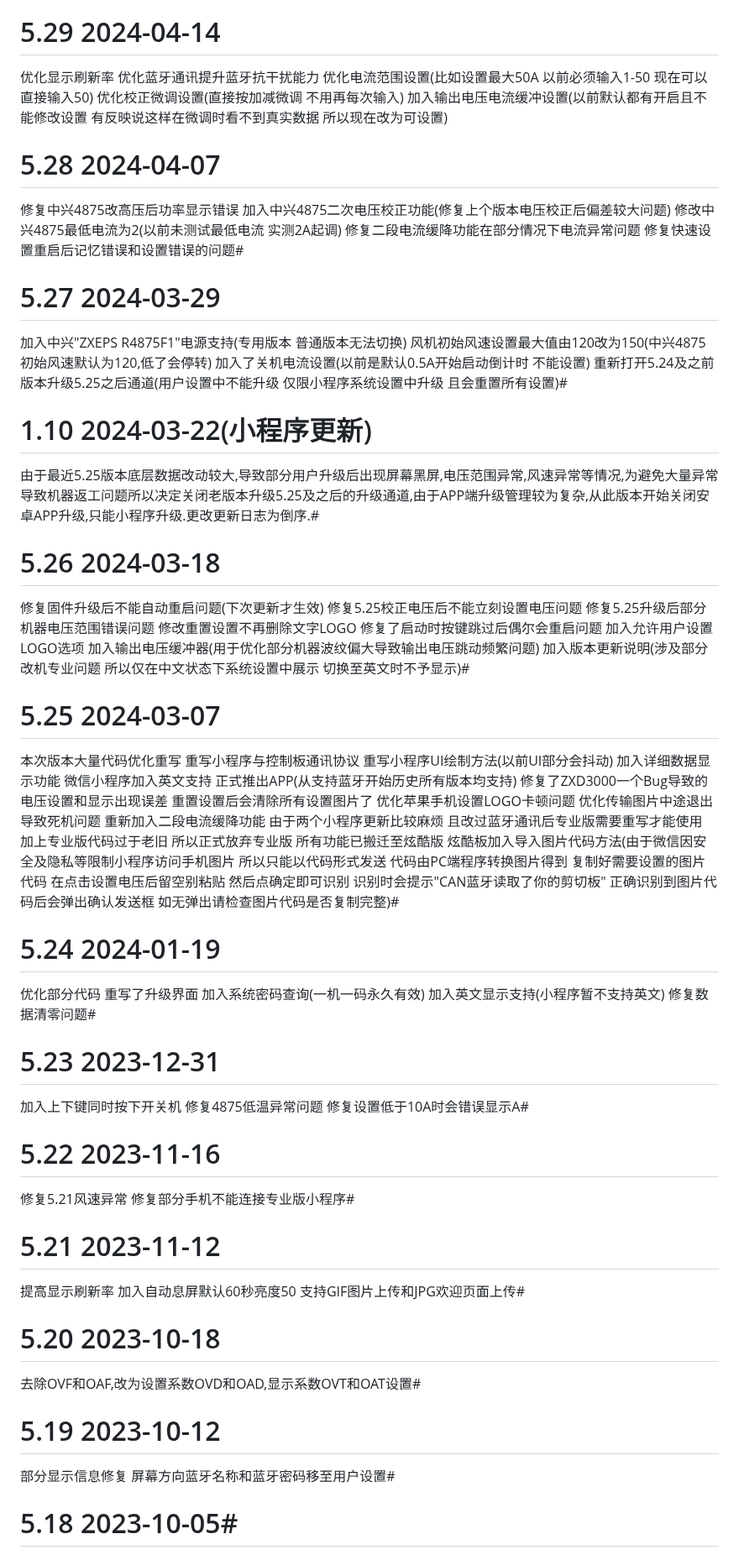
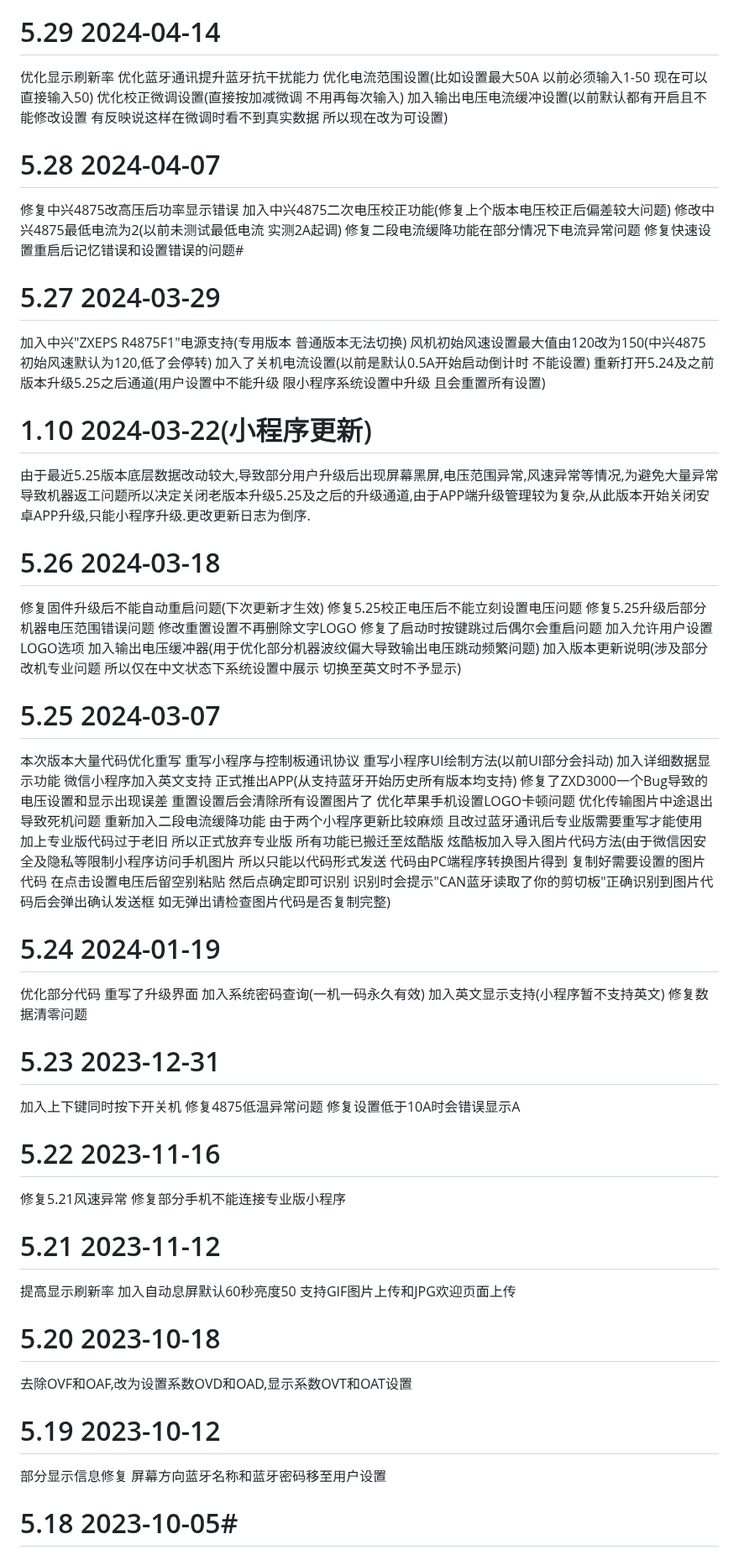
Before and after one commit to 577fkj/CANControl-reverse, a Markdown page: bin/README.md, the part around one of its changes. Shown at 84% size. Drawn GitHub-style.

```diff
--- a/bin/README.md
+++ b/bin/README.md
@@ -9,39 +9,25 @@
 # 5.29 2024-04-14
 优化显示刷新率
 优化蓝牙通讯提升蓝牙抗干扰能力
-优化电流范围设置(比如设置最大50A
-以前必须输入1-50
-现在可以直接输入50)
-优化校正微调设置(直接按加减微调
-不用再每次输入)
-加入输出电压电流缓冲设置(以前默认都有开启且不能修改设置
-有反映说这样在微调时看不到真实数据
-所以现在改为可设置)
+优化电流范围设置(比如设置最大50A 以前必须输入1-50 现在可以直接输入50)
+优化校正微调设置(直接按加减微调 不用再每次输入)
+加入输出电压电流缓冲设置(以前默认都有开启且不能修改设置 有反映说这样在微调时看不到真实数据 所以现在改为可设置)
 
 # 5.28 2024-04-07
 修复中兴4875改高压后功率显示错误
 加入中兴4875二次电压校正功能(修复上个版本电压校正后偏差较大问题)
-修改中兴4875最低电流为2(以前未测试最低电流
-实测2A起调)
+修改中兴4875最低电流为2(以前未测试最低电流 实测2A起调)
 修复二段电流缓降功能在部分情况下电流异常问题
 修复快速设置重启后记忆错误和设置错误的问题#
 
-
 # 5.27 2024-03-29
-加入中兴"ZXEPS
-R4875F1"电源支持(专用版本
-普通版本无法切换)
+加入中兴"ZXEPS R4875F1"电源支持(专用版本 普通版本无法切换)
 风机初始风速设置最大值由120改为150(中兴4875初始风速默认为120,低了会停转)
-加入了关机电流设置(以前是默认0.5A开始启动倒计时
-不能设置)
-重新打开5.24及之前版本升级5.25之后通道(用户设置中不能升级
-仅限小程序系统设置中升级
-且会重置所有设置)#
-
+加入了关机电流设置(以前是默认0.5A开始启动倒计时 不能设置)
+重新打开5.24及之前版本升级5.25之后通道(用户设置中不能升级 限小程序系统设置中升级 且会重置所有设置)
 
 # 1.10 2024-03-22(小程序更新)
-由于最近5.25版本底层数据改动较大,导致部分用户升级后出现屏幕黑屏,电压范围异常,风速异常等情况,为避免大量异常导致机器返工问题所以决定关闭老版本升级5.25及之后的升级通道,由于APP端升级管理较为复杂,从此版本开始关闭安卓APP升级,只能小程序升级.更改更新日志为倒序.#
-
+由于最近5.25版本底层数据改动较大,导致部分用户升级后出现屏幕黑屏,电压范围异常,风速异常等情况,为避免大量异常导致机器返工问题所以决定关闭老版本升级5.25及之后的升级通道,由于APP端升级管理较为复杂,从此版本开始关闭安卓APP升级,只能小程序升级.更改更新日志为倒序.
 
 # 5.26 2024-03-18
 修复固件升级后不能自动重启问题(下次更新才生效)
@@ -51,9 +37,7 @@ R4875F1"电源支持(专用版本
 修复了启动时按键跳过后偶尔会重启问题
 加入允许用户设置LOGO选项
 加入输出电压缓冲器(用于优化部分机器波纹偏大导致输出电压跳动频繁问题)
-加入版本更新说明(涉及部分改机专业问题
-所以仅在中文状态下系统设置中展示
-切换至英文时不予显示)#
+加入版本更新说明(涉及部分改机专业问题 所以仅在中文状态下系统设置中展示 切换至英文时不予显示)
 
 
 # 5.25 2024-03-07
@@ -73,15 +57,7 @@ R4875F1"电源支持(专用版本
 加上专业版代码过于老旧
 所以正式放弃专业版
 所有功能已搬迁至炫酷版
-炫酷板加入导入图片代码方法(由于微信因安全及隐私等限制小程序访问手机图片
-所以只能以代码形式发送
-代码由PC端程序转换图片得到
-复制好需要设置的图片代码
-在点击设置电压后留空别粘贴
-然后点确定即可识别
-识别时会提示"CAN蓝牙读取了你的剪切板"
-正确识别到图片代码后会弹出确认发送框
-如无弹出请检查图片代码是否复制完整)#
+炫酷板加入导入图片代码方法(由于微信因安全及隐私等限制小程序访问手机图片 所以只能以代码形式发送 代码由PC端程序转换图片得到 复制好需要设置的图片代码 在点击设置电压后留空别粘贴 然后点确定即可识别 识别时会提示"CAN蓝牙读取了你的剪切板"正确识别到图片代码后会弹出确认发送框 如无弹出请检查图片代码是否复制完整)
 
 
 # 5.24 2024-01-19
@@ -89,33 +65,33 @@ R4875F1"电源支持(专用版本
 重写了升级界面
 加入系统密码查询(一机一码永久有效)
 加入英文显示支持(小程序暂不支持英文)
-修复数据清零问题#
+修复数据清零问题
 
 
 # 5.23 2023-12-31
 加入上下键同时按下开关机
 修复4875低温异常问题
-修复设置低于10A时会错误显示A#
+修复设置低于10A时会错误显示A
 
 
 # 5.22 2023-11-16
 修复5.21风速异常
-修复部分手机不能连接专业版小程序#
+修复部分手机不能连接专业版小程序
 
 
 # 5.21 2023-11-12
 提高显示刷新率
 加入自动息屏默认60秒亮度50
-支持GIF图片上传和JPG欢迎页面上传#
+支持GIF图片上传和JPG欢迎页面上传
 
 
 # 5.20 2023-10-18
-去除OVF和OAF,改为设置系数OVD和OAD,显示系数OVT和OAT设置#
+去除OVF和OAF,改为设置系数OVD和OAD,显示系数OVT和OAT设置
 
 
 # 5.19 2023-10-12
 部分显示信息修复
-屏幕方向蓝牙名称和蓝牙密码移至用户设置#
+屏幕方向蓝牙名称和蓝牙密码移至用户设置
 
 
 # 5.18 2023-10-05#
```
Also changed, not shown: other parts of bin/README.md (+9 -9 lines).
